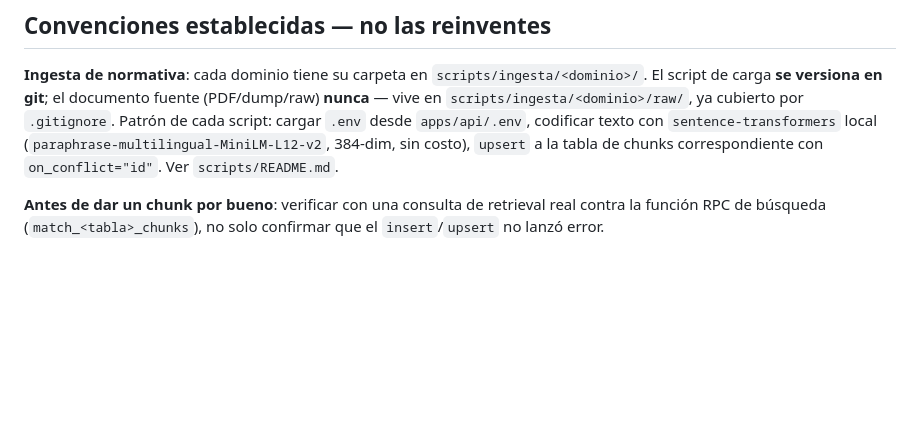
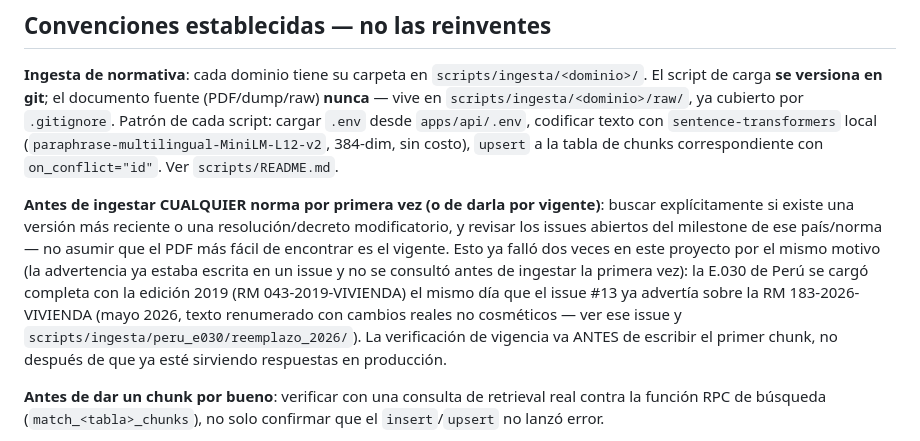
Before and after one commit to wilmerjoseperezorozco-dev/structai, a Markdown page: CLAUDE.md, the part around the change. Drawn GitHub-style; blank space fills up the shorter version.

Commit message:
docs: agrega regla de verificacion de vigencia normativa antes de ingestar
Ya fallo dos veces por el mismo motivo (Peru E.030, ver issue #13):
se ingesto con la edicion 2019 el mismo dia que un issue del propio
repo ya advertia sobre la actualizacion 2026. Se deja la regla
explicita en CLAUDE.md para que ninguna sesion futura lo repita --
verificar vigencia normativa va ANTES de escribir el primer chunk.

Co-Authored-By: Claude Sonnet 5 <noreply@anthropic.com>

```diff
--- a/CLAUDE.md
+++ b/CLAUDE.md
@@ -25,6 +25,19 @@ ya cubierto por `.gitignore`. Patrón de cada script: cargar `.env` desde
 `apps/api/.env`, codificar texto con `sentence-transformers` local
 (`paraphrase-multilingual-MiniLM-L12-v2`, 384-dim, sin costo), `upsert` a la
 tabla de chunks correspondiente con `on_conflict="id"`. Ver `scripts/README.md`.
+
+**Antes de ingestar CUALQUIER norma por primera vez (o de darla por
+vigente)**: buscar explícitamente si existe una versión más reciente o una
+resolución/decreto modificatorio, y revisar los issues abiertos del
+milestone de ese país/norma — no asumir que el PDF más fácil de encontrar
+es el vigente. Esto ya falló dos veces en este proyecto por el mismo motivo
+(la advertencia ya estaba escrita en un issue y no se consultó antes de
+ingestar la primera vez): la E.030 de Perú se cargó completa con la edición
+2019 (RM 043-2019-VIVIENDA) el mismo día que el issue #13 ya advertía sobre
+la RM 183-2026-VIVIENDA (mayo 2026, texto renumerado con cambios reales no
+cosméticos — ver ese issue y `scripts/ingesta/peru_e030/reemplazo_2026/`).
+La verificación de vigencia va ANTES de escribir el primer chunk, no
+después de que ya esté sirviendo respuestas en producción.
 
 **Antes de dar un chunk por bueno**: verificar con una consulta de retrieval
 real contra la función RPC de búsqueda (`match_<tabla>_chunks`), no solo
```
